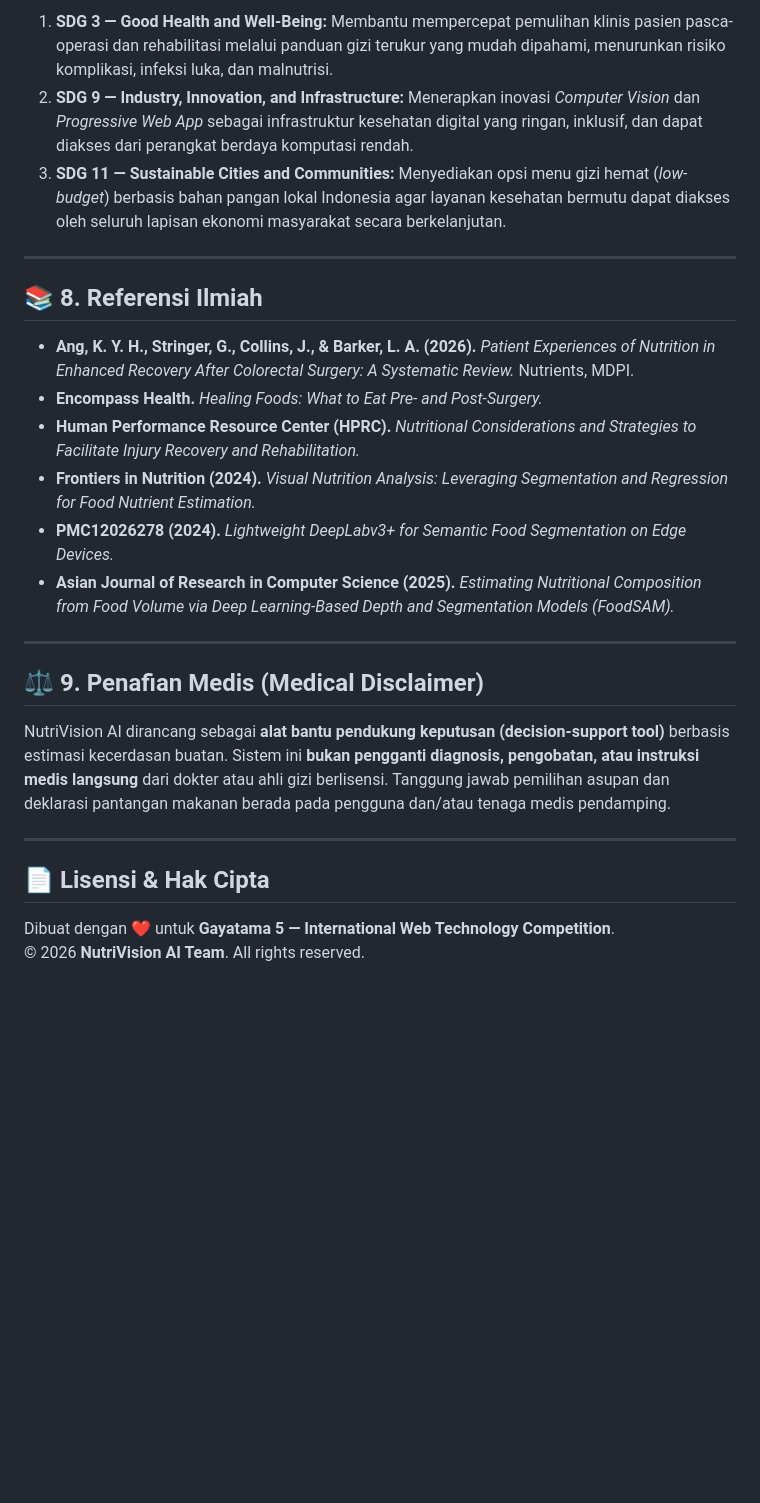
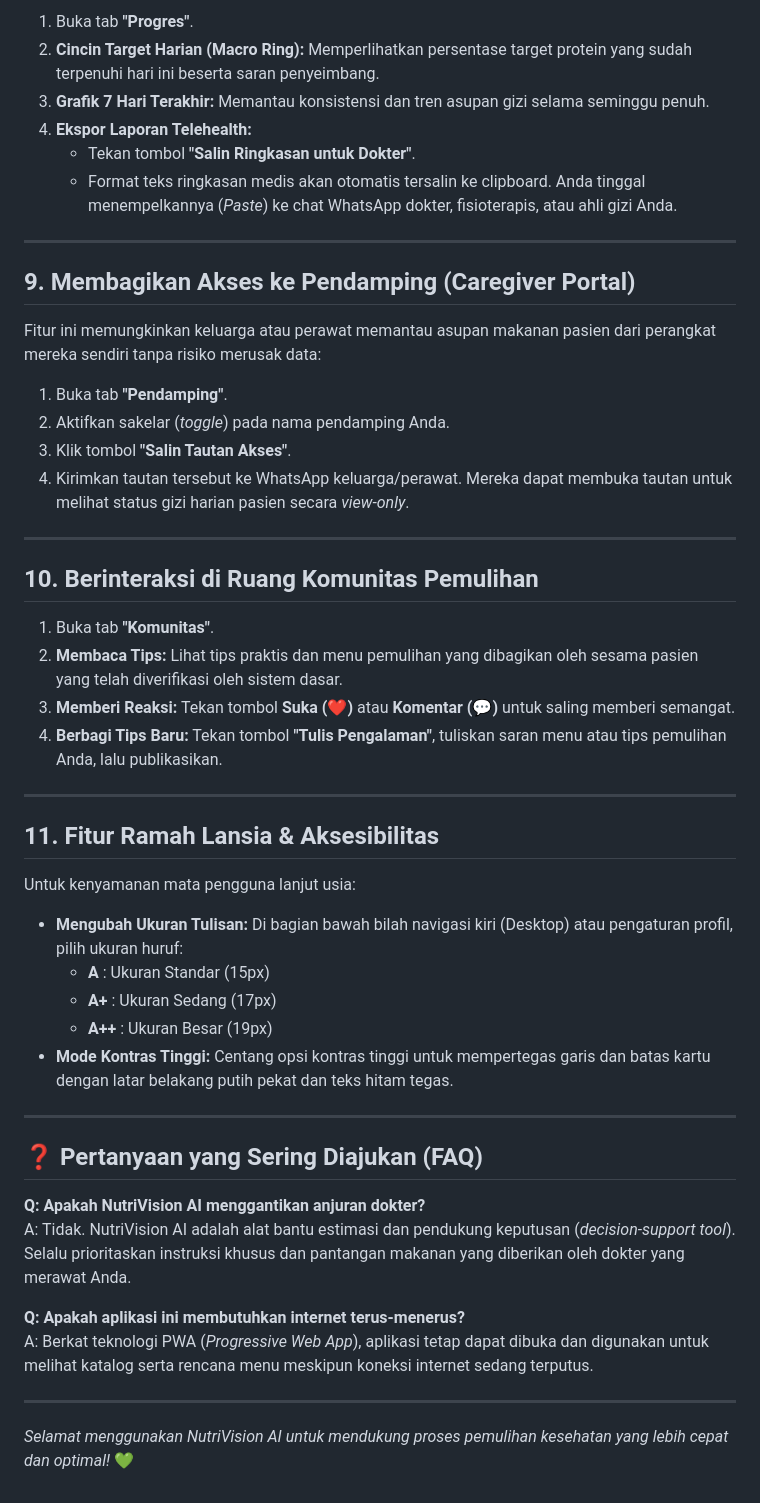
Before and after one commit to syifamojocanggih-hash/Nutrivision_AI, a Markdown page: README.md, the part around one of its changes. GitHub-like rendering; blank space fills up the shorter version.

```diff
--- a/README.md
+++ b/README.md
@@ -170,31 +117,53 @@ Nutrivision_AI/
 
-1. **SDG 3 — Good Health and Well-Being:**
-   Membantu mempercepat pemulihan klinis pasien pasca-operasi dan rehabilitasi melalui panduan gizi terukur yang mudah dipahami, menurunkan risiko komplikasi, infeksi luka, dan malnutrisi.
-2. **SDG 9 — Industry, Innovation, and Infrastructure:**
-   Menerapkan inovasi *Computer Vision* dan *Progressive Web App* sebagai infrastruktur kesehatan digital yang ringan, inklusif, dan dapat diakses dari perangkat berdaya komputasi rendah.
-3. **SDG 11 — Sustainable Cities and Communities:**
-   Menyediakan opsi menu gizi hemat (*low-budget*) berbasis bahan pangan lokal Indonesia agar layanan kesehatan bermutu dapat diakses oleh seluruh lapisan ekonomi masyarakat secara berkelanjutan.
+1. Buka tab **"Progres"**.
+2. **Cincin Target Harian (Macro Ring):** Memperlihatkan persentase target protein yang sudah terpenuhi hari ini beserta saran penyeimbang.
+3. **Grafik 7 Hari Terakhir:** Memantau konsistensi dan tren asupan gizi selama seminggu penuh.
+4. **Ekspor Laporan Telehealth:**
+   * Tekan tombol **"Salin Ringkasan untuk Dokter"**.
+   * Format teks ringkasan medis akan otomatis tersalin ke clipboard. Anda tinggal menempelkannya (*Paste*) ke chat WhatsApp dokter, fisioterapis, atau ahli gizi Anda.
 
 ---
 
-## 📚 8. Referensi Ilmiah
+## 9. Membagikan Akses ke Pendamping (Caregiver Portal)
 
-* **Ang, K. Y. H., Stringer, G., Collins, J., & Barker, L. A. (2026).** *Patient Experiences of Nutrition in Enhanced Recovery After Colorectal Surgery: A Systematic Review.* Nutrients, MDPI.
-* **Encompass Health.** *Healing Foods: What to Eat Pre- and Post-Surgery.*
-* **Human Performance Resource Center (HPRC).** *Nutritional Considerations and Strategies to Facilitate Injury Recovery and Rehabilitation.*
-* **Frontiers in Nutrition (2024).** *Visual Nutrition Analysis: Leveraging Segmentation and Regression for Food Nutrient Estimation.*
-* **PMC12026278 (2024).** *Lightweight DeepLabv3+ for Semantic Food Segmentation on Edge Devices.*
-* **Asian Journal of Research in Computer Science (2025).** *Estimating Nutritional Composition from Food Volume via Deep Learning-Based Depth and Segmentation Models (FoodSAM).*
+Fitur ini memungkinkan keluarga atau perawat memantau asupan makanan pasien dari perangkat mereka sendiri tanpa risiko merusak data:
+
+1. Buka tab **"Pendamping"**.
+2. Aktifkan sakelar (*toggle*) pada nama pendamping Anda.
+3. Klik tombol **"Salin Tautan Akses"**.
+4. Kirimkan tautan tersebut ke WhatsApp keluarga/perawat. Mereka dapat membuka tautan untuk melihat status gizi harian pasien secara *view-only*.
 
 ---
 
-## ⚖️ 9. Penafian Medis (Medical Disclaimer)
+## 10. Berinteraksi di Ruang Komunitas Pemulihan
 
-NutriVision AI dirancang sebagai **alat bantu pendukung keputusan (decision-support tool)** berbasis estimasi kecerdasan buatan. Sistem ini **bukan pengganti diagnosis, pengobatan, atau instruksi medis langsung** dari dokter atau ahli gizi berlisensi. Tanggung jawab pemilihan asupan dan deklarasi pantangan makanan berada pada pengguna dan/atau tenaga medis pendamping.
+1. Buka tab **"Komunitas"**.
+2. **Membaca Tips:** Lihat tips praktis dan menu pemulihan yang dibagikan oleh sesama pasien yang telah diverifikasi oleh sistem dasar.
+3. **Memberi Reaksi:** Tekan tombol **Suka (❤️)** atau **Komentar (💬)** untuk saling memberi semangat.
+4. **Berbagi Tips Baru:** Tekan tombol **"Tulis Pengalaman"**, tuliskan saran menu atau tips pemulihan Anda, lalu publikasikan.
 
 ---
 
-## 📄 Lisensi & Hak Cipta
+## 11. Fitur Ramah Lansia & Aksesibilitas
 
-Dibuat dengan ❤️ untuk **Gayatama 5 — International Web Technology Competition**.
-© 2026 **NutriVision AI Team**. All rights reserved.
+Untuk kenyamanan mata pengguna lanjut usia:
+
+* **Mengubah Ukuran Tulisan:** Di bagian bawah bilah navigasi kiri (Desktop) atau pengaturan profil, pilih ukuran huruf:
+  * **A** : Ukuran Standar (15px)
+  * **A+** : Ukuran Sedang (17px)
+  * **A++** : Ukuran Besar (19px)
+* **Mode Kontras Tinggi:** Centang opsi kontras tinggi untuk mempertegas garis dan batas kartu dengan latar belakang putih pekat dan teks hitam tegas.
+
+---
+
+## ❓ Pertanyaan yang Sering Diajukan (FAQ)
+
+**Q: Apakah NutriVision AI menggantikan anjuran dokter?**
+A: Tidak. NutriVision AI adalah alat bantu estimasi dan pendukung keputusan (*decision-support tool*). Selalu prioritaskan instruksi khusus dan pantangan makanan yang diberikan oleh dokter yang merawat Anda.
+
+**Q: Apakah aplikasi ini membutuhkan internet terus-menerus?**
+A: Berkat teknologi PWA (*Progressive Web App*), aplikasi tetap dapat dibuka dan digunakan untuk melihat katalog serta rencana menu meskipun koneksi internet sedang terputus.
+
+---
+
+*Selamat menggunakan NutriVision AI untuk mendukung proses pemulihan kesehatan yang lebih cepat dan optimal!* 💚
```
Also changed, not shown: other parts of README.md (+78 -131 lines).
